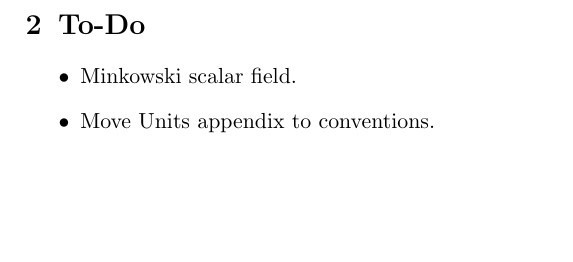
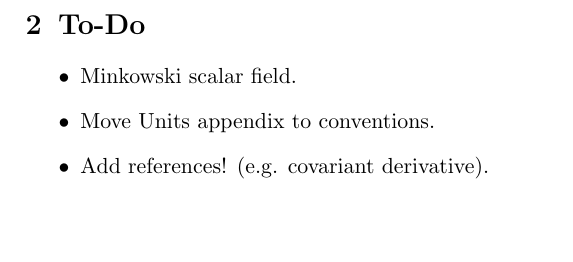
Before and after one commit to Cano-Jones/Master_Thesis, a LaTeX book (main.tex, which reads Appendix/Dudas.tex): part of page 22 of 22, cut so that both start at the same text. Compiled offline with pdfLaTeX.

Commit message:
Minor update

```diff
--- a/Appendix/Dudas.tex
+++ b/Appendix/Dudas.tex
@@ -9,4 +9,5 @@
 \begin{itemize}
 	\item Minkowski scalar field.
 	\item Move Units appendix to conventions.
+	\item Add references! (e.g. covariant derivative).
 \end{itemize}
```
